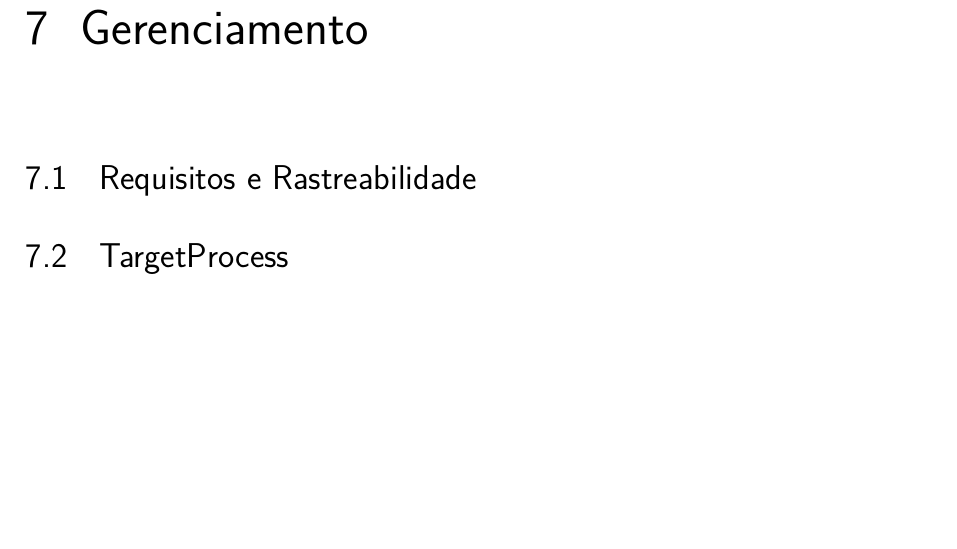
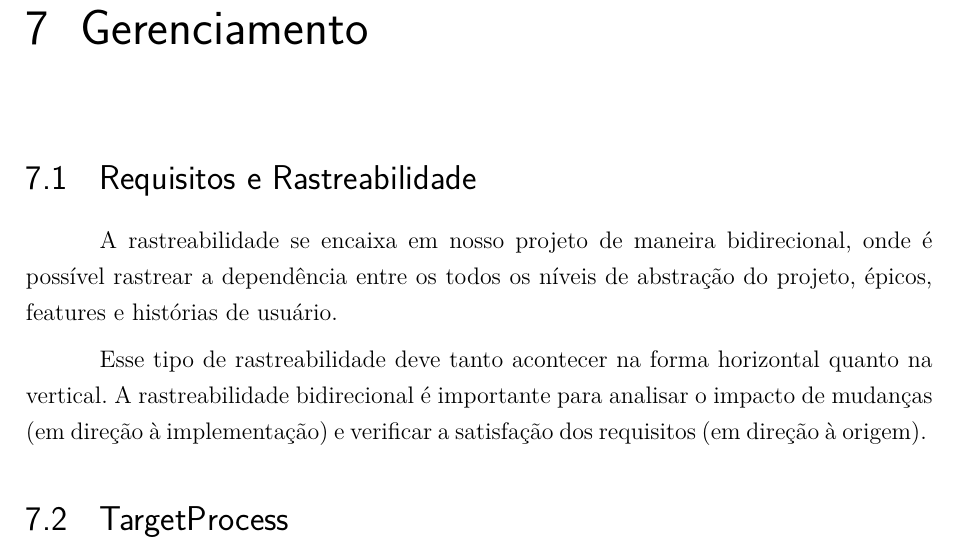
Before and after one commit to requisitosPilates/Template-LaTeX-TCC-FGA, a LaTeX thesis (tcc.tex, which reads editaveis/RequisitosERastreabilidade.tex): part of page 33 of 59, cut so that both start at the same text, the shorter picture padded with empty space. Compiled offline with pdfLaTeX.

Commit message:
adding descriptions

```diff
--- a/editaveis/RequisitosERastreabilidade.tex
+++ b/editaveis/RequisitosERastreabilidade.tex
@@ -1 +1,10 @@
 \section[Requisitos e Rastreabilidade]{Requisitos e Rastreabilidade}
+A rastreabilidade se encaixa em nosso projeto de maneira bidirecional, onde é
+possível rastrear a dependência entre os todos os níveis de abstração do projeto,
+épicos, features e histórias de usuário.
+
+Esse tipo de rastreabilidade deve tanto acontecer na forma horizontal quanto
+na vertical. A rastreabilidade bidirecional é importante para analisar o impacto
+de mudanças
+(em direção à implementação) e verificar a satisfação dos
+requisitos (em direção à origem).
```
